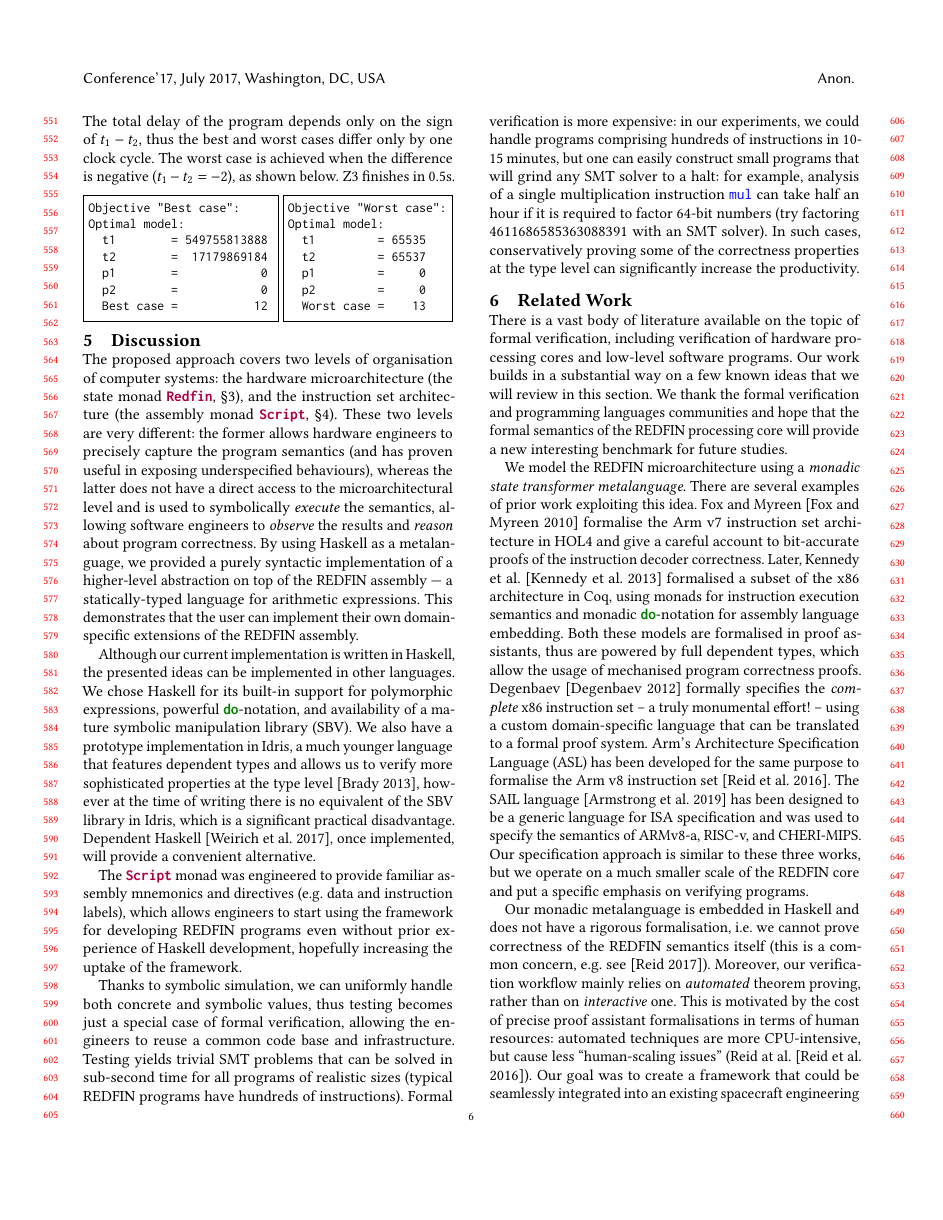
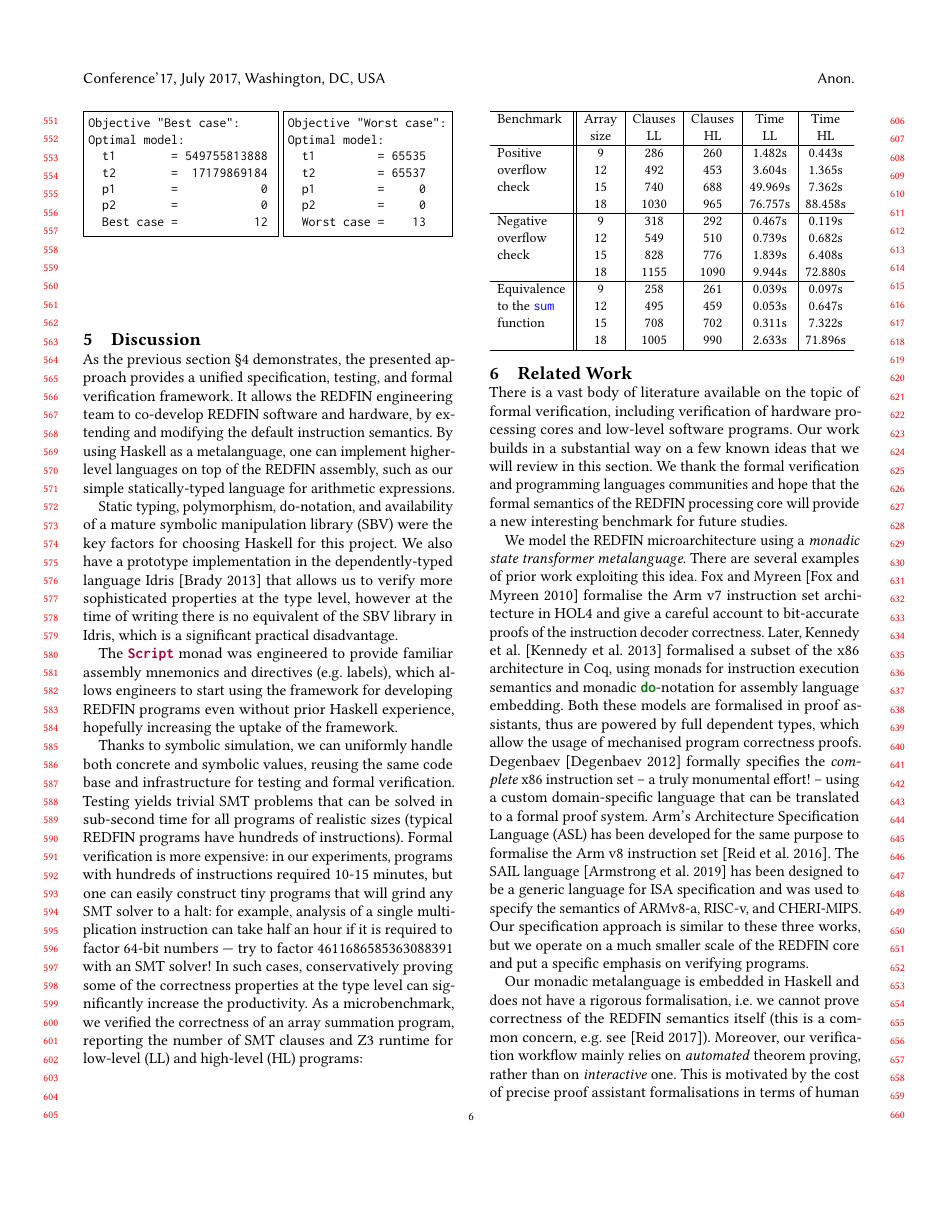
Before and after one commit to tuura/redfin, a LaTeX paper (paper/main.tex, which reads paper/tex/discussion.tex): page 6 of 8 before the commit and page 6 of 7 after it. Compiled offline with pdfLaTeX.

Commit message:
Finish S5

```diff
--- a/paper/tex/discussion.tex
+++ b/paper/tex/discussion.tex
@@ -11,53 +11,86 @@
 
 % \subsection{From hardware to untyped assembly to typed software}
 
-The proposed approach covers two levels of organisation of computer systems: the
-hardware microarchitecture (the state monad \hs{Redfin},~\S\ref{sec-transformer}),
-and the instruction set architecture (the assembly monad
-\hs{Script},~\S\ref{sec-verification}). These two levels are very different: the
-former allows hardware engineers to precisely capture the program semantics (and
-has proven useful in exposing underspecified behaviours), whereas the latter does
-not have a direct access to the microarchitectural level and is used to
-symbolically \emph{execute} the semantics, allowing software engineers to
-\emph{observe} the results and \emph{reason} about program correctness.
-By using Haskell as a metalanguage, we provided a purely syntactic implementation
-of a higher-level abstraction on top of the REDFIN assembly~---~a statically-typed
-language for arithmetic expressions. This demonstrates that the user
-% of the verification framework
-can implement their own domain-specific
-extensions of the REDFIN assembly.
+% The proposed approach covers two levels of organisation of computer systems: the
+% hardware microarchitecture (the state monad \hs{Redfin},~\S\ref{sec-transformer}),
+% and the instruction set architecture (the assembly monad
+% \hs{Script},~\S\ref{sec-verification}). These two levels are very different: the
+% former allows hardware engineers to precisely capture the semantics of
+% instructions (and has proven useful in exposing underspecified behaviours),
+% whereas the latter does not have a direct access to the microarchitectural level
+% and is used to symbolically \emph{execute} the semantics, allowing software
+% engineers to \emph{observe} the results and \emph{reason} about program
+% correctness.
 
-Although our current implementation is written in Haskell, the presented ideas
-can be implemented in other languages. We chose Haskell for its built-in
-support for polymorphic expressions, powerful \hs{do}-notation, and availability
-of a mature symbolic manipulation library (SBV). We also have a prototype
-implementation in Idris, a much younger language that features dependent
-types and allows us to verify more sophisticated properties at the type
-level~\cite{JFP:9060502}, however at the time of writing there is no equivalent
-of the SBV library in Idris, which is a significant practical disadvantage.
-Dependent Haskell~\cite{weirich2017dependent}, once implemented, will provide
-a convenient alternative.
+As the previous section~\S\ref{sec-verification} demonstrates, the presented
+approach provides a unified specification, testing, and formal verification
+framework. It allows the REDFIN engineering team to co-develop REDFIN software
+and hardware, by extending and modifying the default instruction semantics.
+By using Haskell as a metalanguage, one can implement higher-level languages on
+top of the REDFIN assembly, such as our simple statically-typed language for
+arithmetic expressions.
+
+Static typing, polymorphism, \textsf{do}-notation, and availability of a mature
+symbolic manipulation library~(SBV) were the key factors for choosing Haskell
+for this project. We also have a prototype implementation in the
+dependently-typed language Idris~\cite{JFP:9060502} that allows us to verify
+more sophisticated properties at the type level, however at the time of writing
+there is no equivalent of the SBV library in Idris, which is a significant
+practical disadvantage.
+% Dependent Haskell~\cite{weirich2017dependent} is a
+% pos alternative.
 
 % \subsection{Uniform development, testing and verification environment}
 
 The \hs{Script} monad was engineered to provide familiar assembly mnemonics and
-directives (e.g. data and instruction labels), which allows engineers to start
-using the framework for developing REDFIN programs even without prior experience
-of Haskell development, hopefully increasing the uptake of the framework.
+directives (e.g. labels), which allows engineers to start
+using the framework for developing REDFIN programs even without prior Haskell
+experience, hopefully increasing the uptake of the framework.
 
 Thanks to symbolic simulation, we can uniformly handle both concrete and
-symbolic values, thus testing becomes just a special case of formal verification,
-allowing the engineers to reuse a common code base and infrastructure.
+symbolic values, reusing the same code base and infrastructure for testing and
+formal verification.
 Testing yields trivial SMT problems that can be solved in sub-second time for
 all programs of realistic sizes (typical REDFIN programs have hundreds of
-instructions). Formal verification is more expensive: in our experiments, we
-could handle programs comprising hundreds of instructions in 10-15 minutes, but
-one can easily construct small programs that will grind any SMT solver to a halt:
-for example, analysis of a single multiplication instruction \hs{mul} can take
-half an hour if it is required to factor 64"/bit numbers (try factoring
-4611686585363088391 with an SMT solver). In such cases, conservatively proving
+instructions). Formal verification is more expensive: in our experiments,
+programs with hundreds of instructions required 10-15 minutes, but one can
+easily construct tiny programs that will grind any SMT solver to a halt:
+for example, analysis of a single multiplication instruction can take half an
+hour if it is required to factor 64-bit numbers --- try to factor
+4611686585363088391 with an SMT solver! In such cases, conservatively proving
 some of the correctness properties at the type level can significantly increase
-the productivity.
+the productivity. As a microbenchmark, we verified the correctness of an array
+summation program, reporting the number of SMT clauses and Z3 runtime for
+low-level (LL) and high-level (HL) programs:
+
+\vspace{2mm}
+\noindent
+{\smaller\begin{tabular}{l||c|c|c|c|c}
+\hline
+Benchmark        & Array & Clauses & Clauses & Time    & Time    \\
+                 & size  & LL      & HL      & LL      & HL      \\\hline
+Positive         & 9     & 286     & 260     & 1.482s  & 0.443s  \\
+overflow         & 12    & 492     & 453     & 3.604s  & 1.365s  \\
+check            & 15    & 740     & 688     & 49.969s & 7.362s  \\
+                 & 18    & 1030    & 965     & 76.757s & 88.458s \\\hline
+Negative         & 9     & 318     & 292     & 0.467s  & 0.119s  \\
+overflow         & 12    & 549     & 510     & 0.739s  & 0.682s  \\
+check            & 15    & 828     & 776     & 1.839s  & 6.408s  \\
+                 & 18    & 1155    & 1090    & 9.944s  & 72.880s \\\hline
+Equivalence      & 9     & 258     & 261     & 0.039s  & 0.097s  \\
+to the \hs{sum}  & 12    & 495     & 459     & 0.053s  & 0.647s  \\
+function         & 15    & 708     & 702     & 0.311s  & 7.322s  \\
+                 & 18    & 1005    & 990     & 2.633s  & 71.896s \\\hline
+\end{tabular}
+}
+
+% {\smaller
+% \begin{tabular}{c||c|c|c|c|c}
+% Array size & 6 & 9 & 12 & 15 & 18 \\\hline
+% Low-level & 0.022s & 0.039s & 0.053s & 0.311s & 2.633s \\
+% High-level & 0.040s & 0.097s & 0.647s & 7.322s & 71.896s \\
+% \end{tabular}
+% }
 
 % Although proving properties about the hardware implementation is left for future
 % work, the developed infrastructure provides a way to generate testsuites for the
```
Also changed, not shown: paper/tex/redfin-formal.tex (+45 -72 lines), paper/tex/state.tex (+5 -6 lines), paper/tex/discussion.tex (46 more changed lines).
